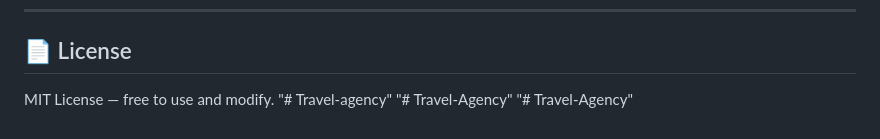
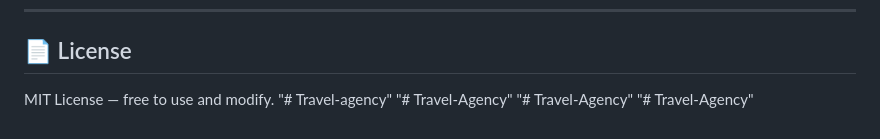
Before and after one commit to praveen78881/Travel-agency, a Markdown page: README.md, the part around the change. Drawn GitHub-style.

```diff
--- a/README.md
+++ b/README.md
@@ -163,3 +163,4 @@ MIT License — free to use and modify.
 "# Travel-agency"
 "# Travel-Agency"
 "# Travel-Agency"
+"# Travel-Agency"
```
